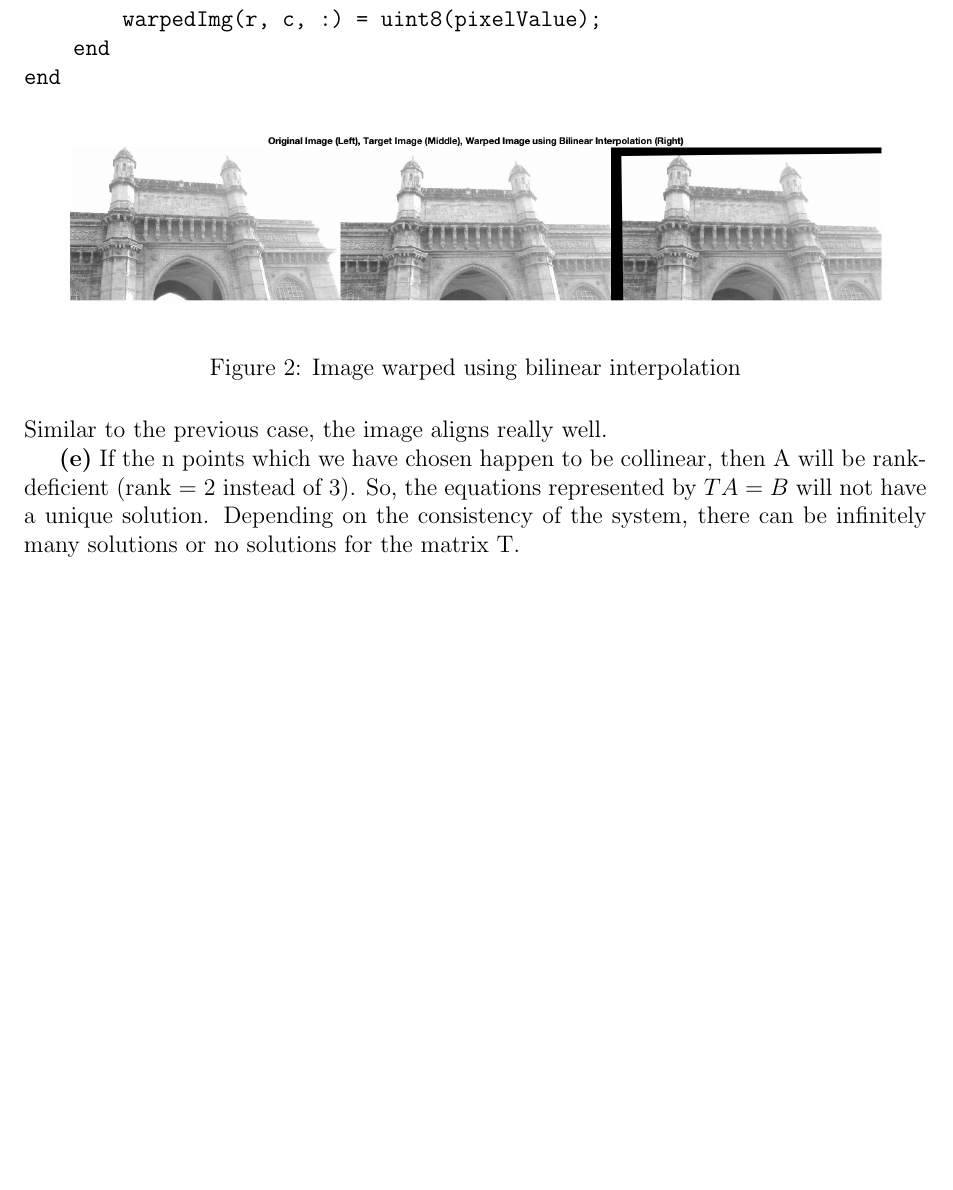
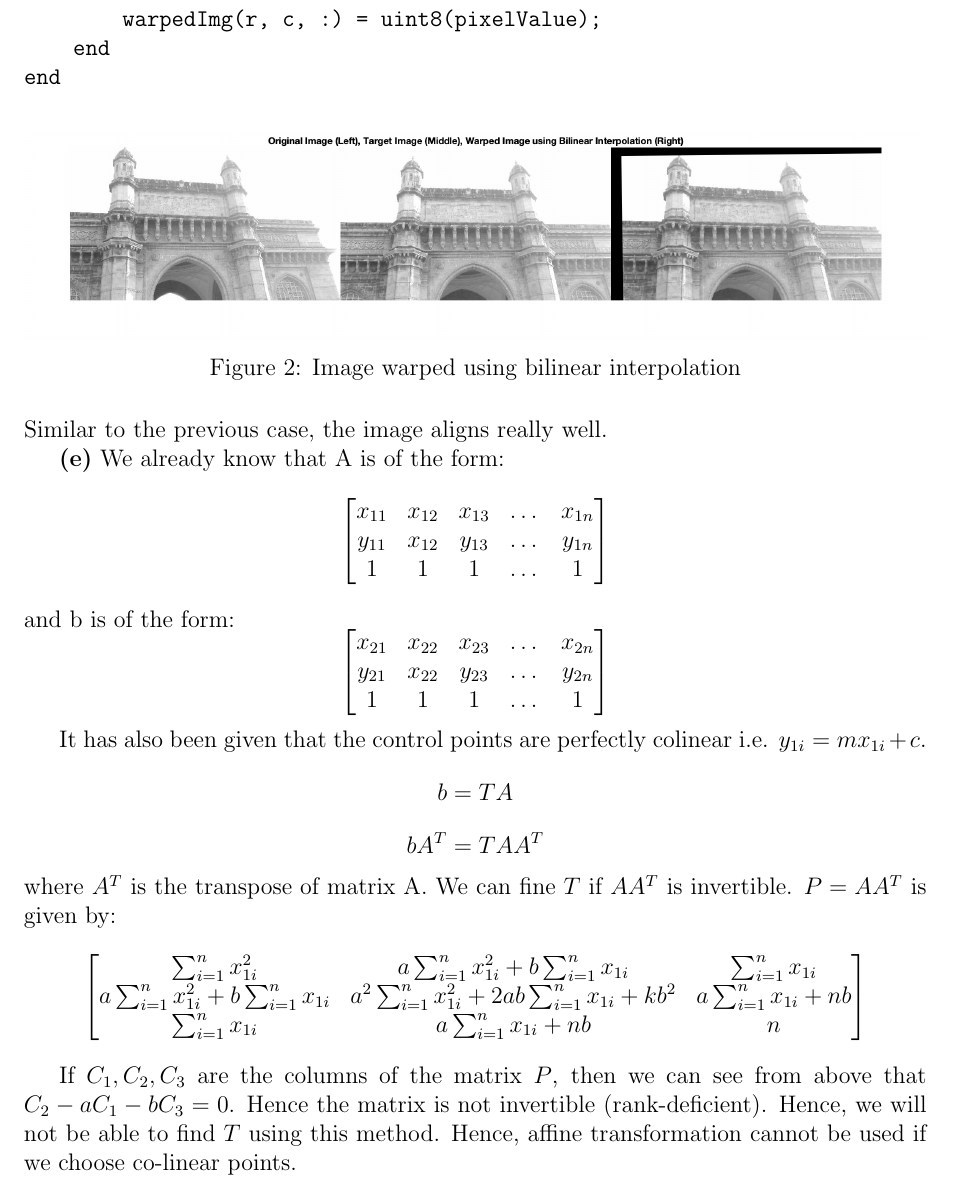
Before and after one commit to sakshamrathi21/Digital-Image-Processing-Assignments, a LaTeX problem sheet (HW1/q6/q6.tex): part of page 3 of 3, cut so that both start at the same text, the shorter picture padded with empty space. Compiled offline with pdfLaTeX.

Commit message:
q6 updated

```diff
--- a/HW1/q6/q6.tex
+++ b/HW1/q6/q6.tex
@@ -126,6 +126,34 @@ end
 Similar to the previous case, the image aligns really well.
 
 \textbf{(e)}
-If the n points which we have chosen happen to be collinear, then A will be rank-deficient (rank = 2 instead of 3). So, the equations represented by $TA = B$ will not have a unique solution. Depending on the consistency of the system, there can be infinitely many solutions or no solutions for the matrix T.
+We already know that A is of the form:
+\[
+    \begin{bmatrix}
+        x_{11} & x_{12} & x_{13} & \dots & x_{1n} \\
+        y_{11} & x_{12} & y_{13} & \dots & y_{1n} \\
+        1 & 1 & 1 & \dots & 1
+    \end{bmatrix}
+\]
+and b is of the form:
+\[
+    \begin{bmatrix}
+        x_{21} & x_{22} & x_{23} & \dots & x_{2n} \\
+        y_{21} & x_{22} & y_{23} & \dots & y_{2n} \\
+        1 & 1 & 1 & \dots & 1
+    \end{bmatrix}
+\]
 
+It has also been given that the control points are perfectly colinear i.e. $y_{1i} = mx_{1i}+c$.
+\[b = TA\]
+\[bA^T = TAA^T\]
+where $A^T$ is the transpose of matrix A. We can fine $T$ if $AA^T$ is invertible. $P = AA^T$ is given by:
+\[
+    \begin{bmatrix}
+        \sum_{i=1}^nx_{1i}^2 & a\sum_{i=1}^nx_{1i}^2 + b\sum_{i=1}^nx_{1i} & \sum_{i=1}^nx_{1i}\\
+        a\sum_{i=1}^nx_{1i}^2 + b\sum_{i=1}^nx_{1i} &  a^2\sum_{i=1}^nx_{1i}^2 + 2ab\sum_{i=1}^nx_{1i} + kb^2 & a\sum_{i=1}^nx_{1i} + nb\\
+        \sum_{i=1}^nx_{1i} & a\sum_{i=1}^nx_{1i} + nb & n
+    \end{bmatrix}
+\]
+
+If $C_1, C_2, C_3$ are the columns of the matrix $P$, then we can see from above that $C_2 - aC_1 - bC_3 = 0$. Hence the matrix is not invertible (rank-deficient). Hence, we will not be able to find $T$ using this method. Hence, affine transformation cannot be used if we choose co-linear points.
 \end{document}
```
Also changed, not shown: HW1/q6/bilinear.jpg (renamed from HW1/bilinear.jpg), HW1/q6/goi1.jpg (renamed from HW1/goi1.jpg), HW1/q6/goi2_downsampled.jpg (renamed from HW1/goi2_downsampled.jpg), HW1/q6/nearest.jpg (renamed from HW1/nearest.jpg), HW1/q6/q6.pdf, HW1/q6/results.jpg (renamed from HW1/results.jpg), 4 other files.
